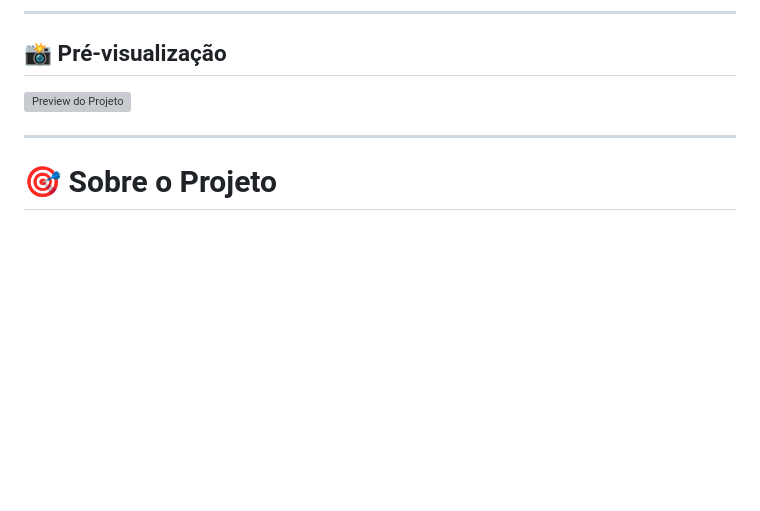
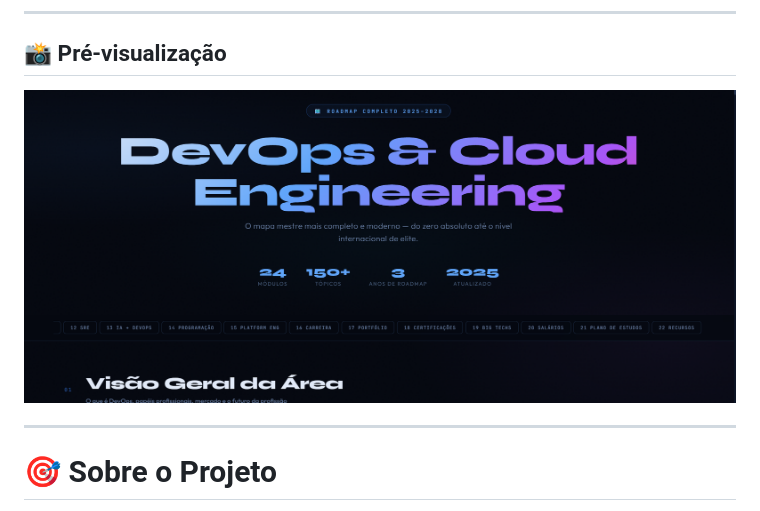
Before and after one commit to livianalanda/roadmap-devops, a Markdown page: README.md, the part around the change. GitHub-like rendering; blank space fills up the shorter version; grey boxes are pictures that could not be loaded.

Commit message:
Update image path in README for project preview

```diff
--- a/README.md
+++ b/README.md
@@ -12,7 +12,7 @@ Mapa visual e estratégico de DevOps, Cloud e Infraestrutura Moderna, criado par
 
 ## 📸 Pré-visualização
 
-![Preview do Projeto](./screenshot.png)
+![Preview](assets/screenshot.png)
 
 ---
 
```
